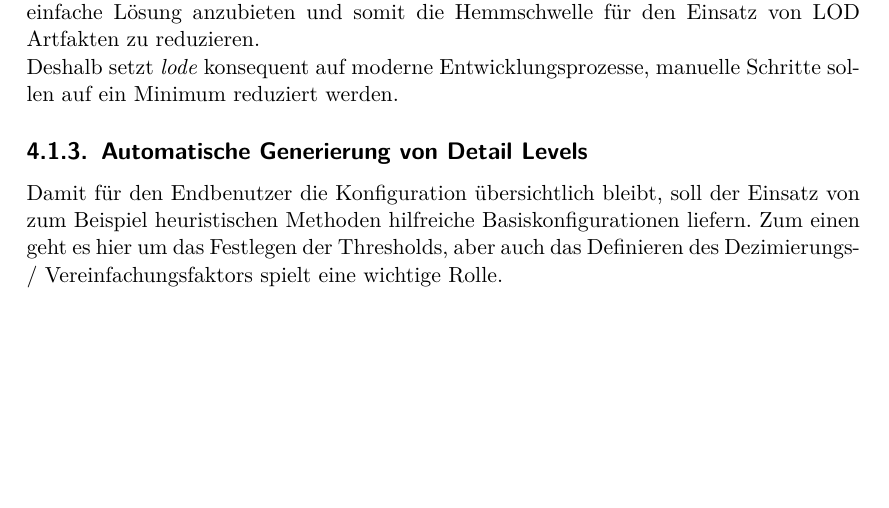
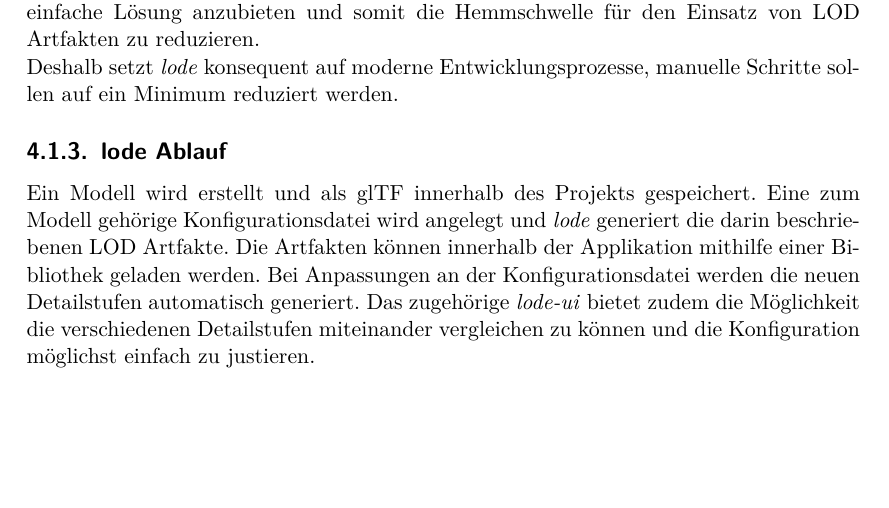
Before and after one commit to kreativwebdesign/lode, a LaTeX document (documentation/report/doc.tex, which reads documentation/report/parts/resultate.tex): part of page 28 of 40, cut so that both start at the same text, the shorter picture padded with empty space. Compiled offline with pdfLaTeX; a missing bibliography style is replaced by a similar one.

Commit message:
Write about how lode works

```diff
--- a/documentation/report/parts/resultate.tex
+++ b/documentation/report/parts/resultate.tex
@@ -23,9 +23,9 @@ Das Ziel von \e{lode} ist es, für ein möglichst breites Spektrum von Anwendung
 
 Deshalb setzt \e{lode} konsequent auf moderne Entwicklungsprozesse, manuelle Schritte sollen auf ein Minimum reduziert werden.
 
-\subsection{Automatische Generierung von Detail Levels}
-Damit für den Endbenutzer die Konfiguration übersichtlich bleibt, soll der Einsatz von zum Beispiel heuristischen Methoden hilfreiche Basiskonfigurationen liefern.
-Zum einen geht es hier um das Festlegen der Thresholds, aber auch das Definieren des Dezimierungs- / Vereinfachungsfaktors spielt eine wichtige Rolle.
+\subsection{lode Ablauf}
+
+Ein Modell wird erstellt und als glTF innerhalb des Projekts gespeichert. Eine zum Modell gehörige Konfigurationsdatei wird angelegt und \e{lode} generiert die darin beschriebenen LOD Artfakte. Die Artfakten können innerhalb der Applikation mithilfe einer Bibliothek geladen werden. Bei Anpassungen an der Konfigurationsdatei werden die neuen Detailstufen automatisch generiert. Das zugehörige \e{lode-ui} bietet zudem die Möglichkeit die verschiedenen Detailstufen miteinander vergleichen zu können und die Konfiguration möglichst einfach zu justieren.
 
 \section{Benchmark}
 
```
